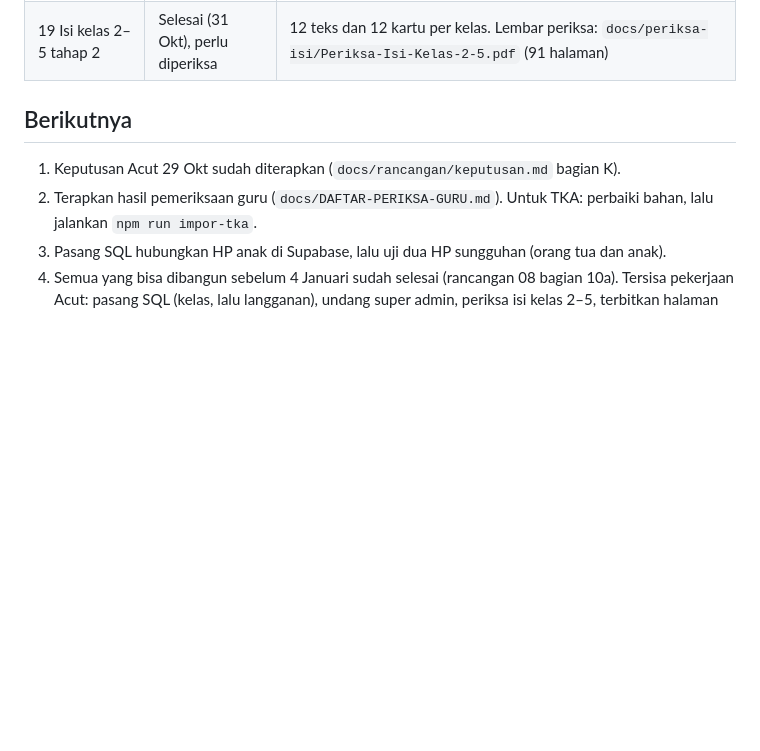
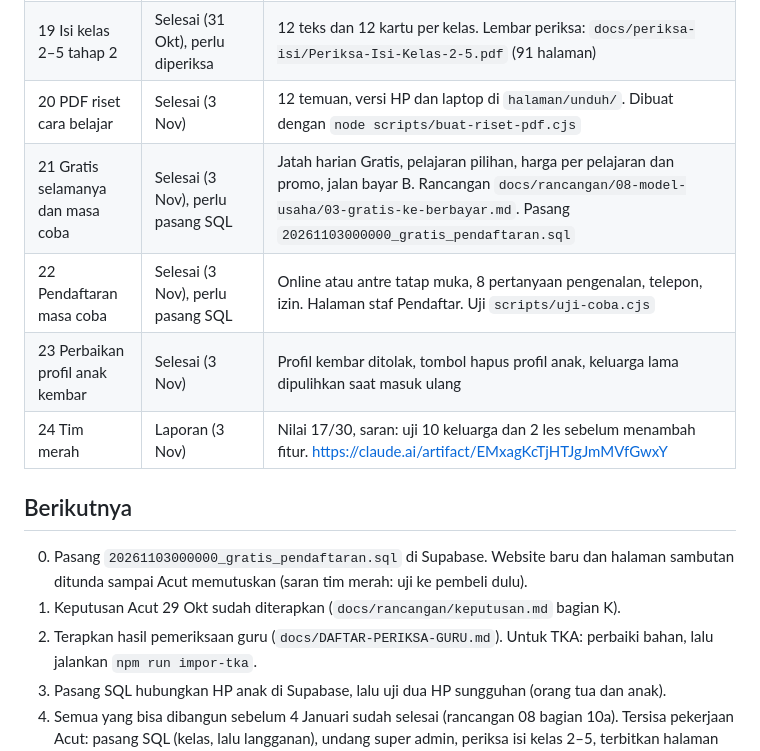
Before and after one commit to yahcutrizalyusuf-Acut/Pinci, a Markdown page: KEMAJUAN.md, the part around the change. Rendered like a GitHub page; blank space fills up the shorter version.

Commit message:
KEMAJUAN: PDF riset, gratis selamanya, pendaftaran masa coba, perbaikan profil kembar, laporan tim merah
Co-Authored-By: Claude Opus 5.5 <noreply@anthropic.com>
Claude-Session: https://claude.ai/code/session_013pN4LYo47QHLYpLiF3rPAb

```diff
--- a/KEMAJUAN.md
+++ b/KEMAJUAN.md
@@ -24,9 +24,15 @@ Sesi baru: baca berkas ini, `KEPUTUSAN-PEMBANGUNAN.md`, dan `git log`, lalu lanj
 | 17 Langganan dan masukan | Selesai (31 Okt), perlu pasang SQL | Kunci paket, status langganan, catat pembayaran QRIS, harga, tagihan mitra, Kirim masukan, pertanyaan mingguan, catatan pemakaian (dengan izin) dan teknis, pendaftar, laporan mingguan. Pasang `20261102000000_langganan_masukan.sql` |
 | 18 Halaman penjelasan dan brosur | Selesai (31 Okt), perlu diterbitkan | Folder `halaman/` dan alur "Terbitkan halaman penjelasan". Lihat `docs/CARA-MENYAMBUNG-SUPABASE.md` |
 | 19 Isi kelas 2–5 tahap 2 | Selesai (31 Okt), perlu diperiksa | 12 teks dan 12 kartu per kelas. Lembar periksa: `docs/periksa-isi/Periksa-Isi-Kelas-2-5.pdf` (91 halaman) |
+| 20 PDF riset cara belajar | Selesai (3 Nov) | 12 temuan, versi HP dan laptop di `halaman/unduh/`. Dibuat dengan `node scripts/buat-riset-pdf.cjs` |
+| 21 Gratis selamanya dan masa coba | Selesai (3 Nov), perlu pasang SQL | Jatah harian Gratis, pelajaran pilihan, harga per pelajaran dan promo, jalan bayar B. Rancangan `docs/rancangan/08-model-usaha/03-gratis-ke-berbayar.md`. Pasang `20261103000000_gratis_pendaftaran.sql` |
+| 22 Pendaftaran masa coba | Selesai (3 Nov), perlu pasang SQL | Online atau antre tatap muka, 8 pertanyaan pengenalan, telepon, izin. Halaman staf Pendaftar. Uji `scripts/uji-coba.cjs` |
+| 23 Perbaikan profil anak kembar | Selesai (3 Nov) | Profil kembar ditolak, tombol hapus profil anak, keluarga lama dipulihkan saat masuk ulang |
+| 24 Tim merah | Laporan (3 Nov) | Nilai 17/30, saran: uji 10 keluarga dan 2 les sebelum menambah fitur. https://claude.ai/artifact/EMxagKcTjHTJgJmMVfGwxY |
 
 ## Berikutnya
 
+0. Pasang `20261103000000_gratis_pendaftaran.sql` di Supabase. Website baru dan halaman sambutan ditunda sampai Acut memutuskan (saran tim merah: uji ke pembeli dulu).
 1. Keputusan Acut 29 Okt sudah diterapkan (`docs/rancangan/keputusan.md` bagian K).
 2. Terapkan hasil pemeriksaan guru (`docs/DAFTAR-PERIKSA-GURU.md`). Untuk TKA: perbaiki bahan, lalu jalankan `npm run impor-tka`.
 3. Pasang SQL hubungkan HP anak di Supabase, lalu uji dua HP sungguhan (orang tua dan anak).
```
